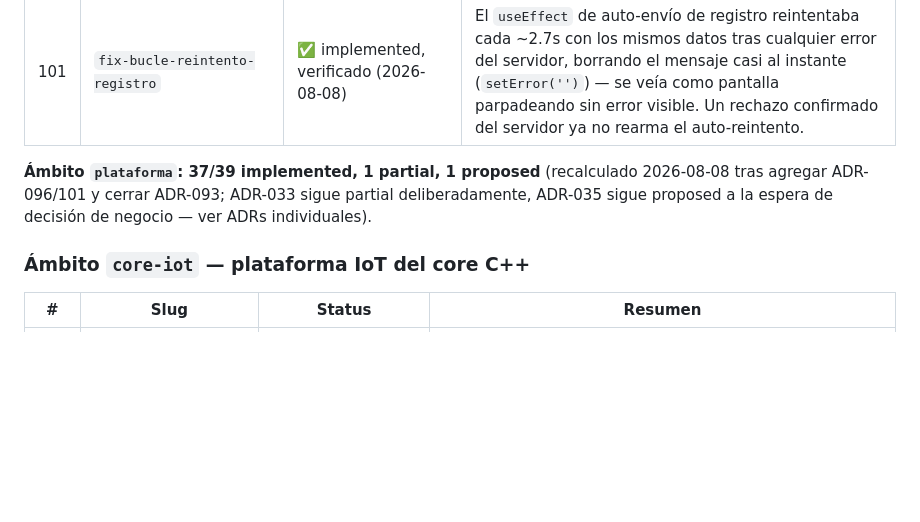
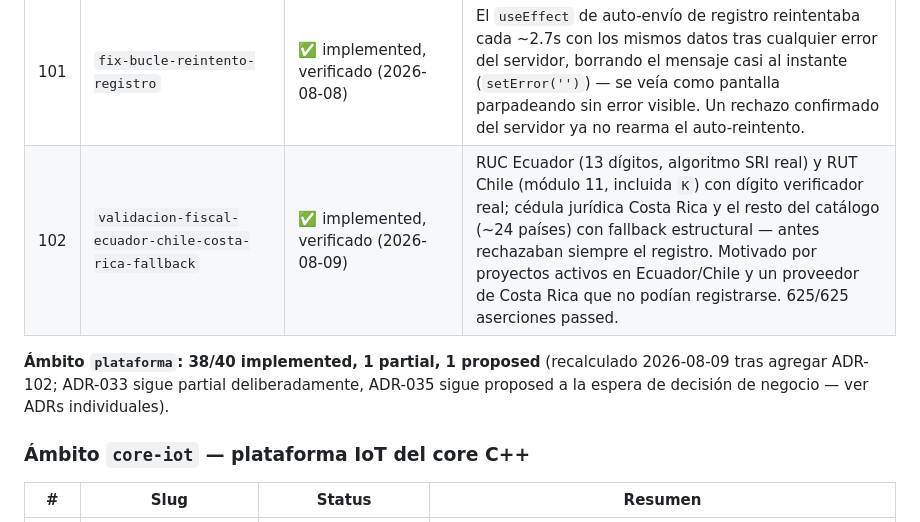
Before and after one commit to luderarmasjaimes/ControlTime, a Markdown page: docs/decisions/README.md, the part around the change. Drawn GitHub-style; blank space fills up the shorter version.

```diff
--- a/docs/decisions/README.md
+++ b/docs/decisions/README.md
@@ -438,8 +438,9 @@ Memoria arquitectónica persistente de Beemetry 2.0. Una decisión arquitectóni
 | 095 | `usermaintenancemodal-css-autocontenida-marca` | ✅ implemented, verificado (2026-08-07) | Fix real de code-splitting: el modal se monta desde `App.tsx` fuera del chunk lazy de ReportStudioV2 y no cargaba su CSS; hoja propia autocontenida + marca corporativa `#F07E41`. |
 | 096 | `opencv-4-12-vcpkg-backend` | ✅ implemented, verificado (2026-08-08) | Backend C++ compila OpenCV 4.12.0 estático vía vcpkg manifest, reemplazando `libopencv-dev` 4.6.0 (apt/Ubuntu, congelado desde 2022). Runtime sin cambios (cascades Haar del pipeline legacy). |
 | 101 | `fix-bucle-reintento-registro` | ✅ implemented, verificado (2026-08-08) | El `useEffect` de auto-envío de registro reintentaba cada ~2.7s con los mismos datos tras cualquier error del servidor, borrando el mensaje casi al instante (`setError('')`) — se veía como pantalla parpadeando sin error visible. Un rechazo confirmado del servidor ya no rearma el auto-reintento. |
+| 102 | `validacion-fiscal-ecuador-chile-costa-rica-fallback` | ✅ implemented, verificado (2026-08-09) | RUC Ecuador (13 dígitos, algoritmo SRI real) y RUT Chile (módulo 11, incluida `K`) con dígito verificador real; cédula jurídica Costa Rica y el resto del catálogo (~24 países) con fallback estructural — antes rechazaban siempre el registro. Motivado por proyectos activos en Ecuador/Chile y un proveedor de Costa Rica que no podían registrarse. 625/625 aserciones passed. |
 
-**Ámbito `plataforma`: 37/39 implemented, 1 partial, 1 proposed** (recalculado 2026-08-08 tras agregar ADR-096/101 y cerrar ADR-093; ADR-033 sigue partial deliberadamente, ADR-035 sigue proposed a la espera de decisión de negocio — ver ADRs individuales).
+**Ámbito `plataforma`: 38/40 implemented, 1 partial, 1 proposed** (recalculado 2026-08-09 tras agregar ADR-102; ADR-033 sigue partial deliberadamente, ADR-035 sigue proposed a la espera de decisión de negocio — ver ADRs individuales).
 
 ### Ámbito `core-iot` — plataforma IoT del core C++
 | # | Slug | Status | Resumen |
```
Also changed, not shown: docs/decisions/102-validacion-fiscal-ecuador-chile-costa-rica-fallback.md (added, +125 -0 lines).
